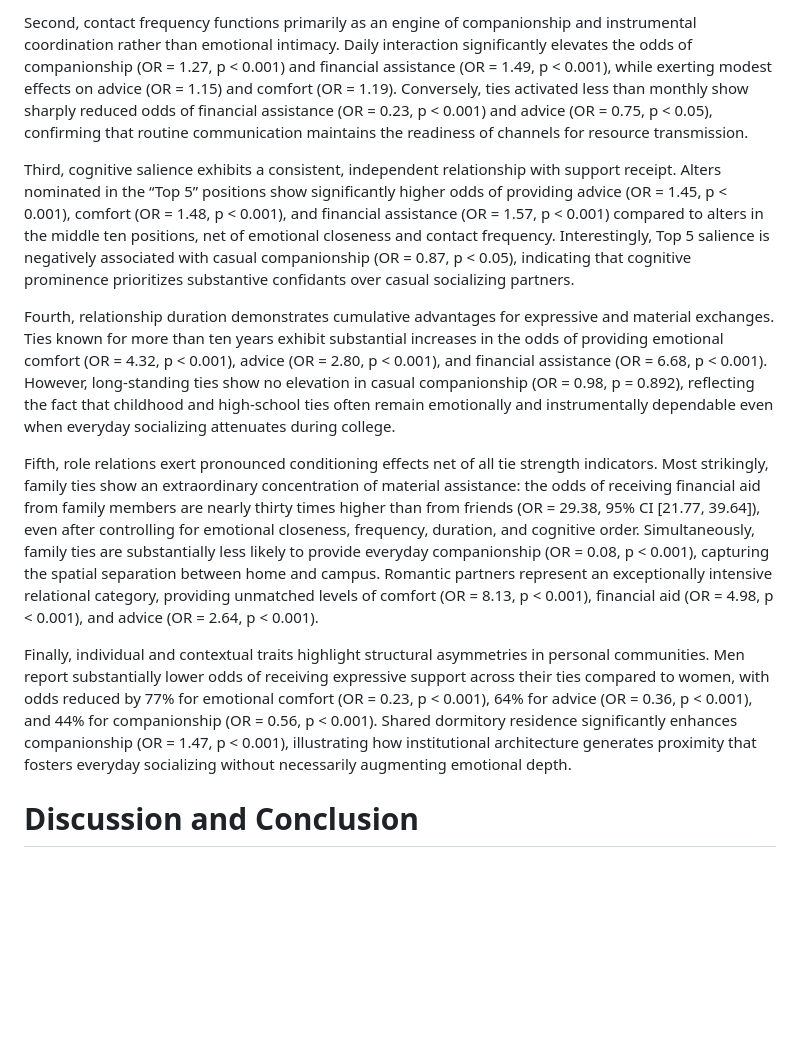
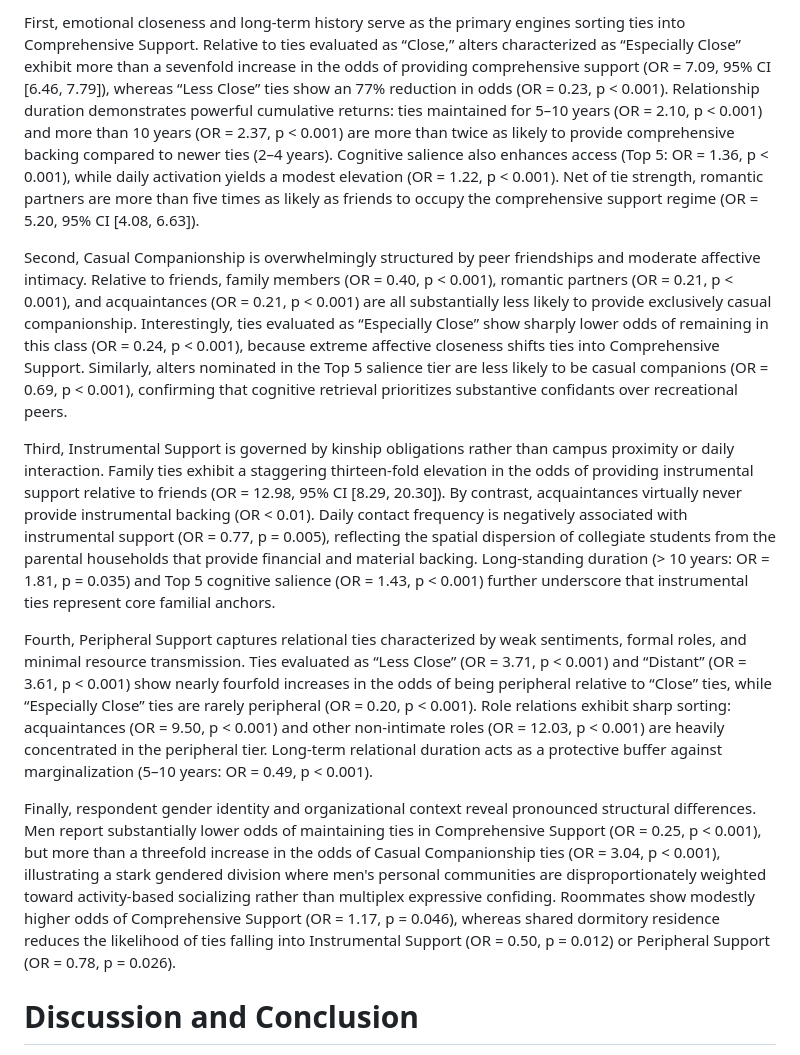
Before and after one commit to olizardo/tie-strength-and-support-NetHealth, a Markdown page: draft_manuscript.md, the part around one of its changes. GitHub-like rendering; blank space fills up the shorter version.

```diff
--- a/draft_manuscript.md
+++ b/draft_manuscript.md
@@ -102,13 +106,13 @@ Figure 2 visualizes the estimated odds ratios across the four social support out
 
-Second, contact frequency functions primarily as an engine of companionship and instrumental coordination rather than emotional intimacy. Daily interaction significantly elevates the odds of companionship (OR = 1.27, p < 0.001) and financial assistance (OR = 1.49, p < 0.001), while exerting modest effects on advice (OR = 1.15) and comfort (OR = 1.19). Conversely, ties activated less than monthly show sharply reduced odds of financial assistance (OR = 0.23, p < 0.001) and advice (OR = 0.75, p < 0.05), confirming that routine communication maintains the readiness of channels for resource transmission.
+First, emotional closeness and long-term history serve as the primary engines sorting ties into Comprehensive Support. Relative to ties evaluated as “Close,” alters characterized as “Especially Close” exhibit more than a sevenfold increase in the odds of providing comprehensive support (OR = 7.09, 95% CI [6.46, 7.79]), whereas “Less Close” ties show an 77% reduction in odds (OR = 0.23, p < 0.001). Relationship duration demonstrates powerful cumulative returns: ties maintained for 5–10 years (OR = 2.10, p < 0.001) and more than 10 years (OR = 2.37, p < 0.001) are more than twice as likely to provide comprehensive backing compared to newer ties (2–4 years). Cognitive salience also enhances access (Top 5: OR = 1.36, p < 0.001), while daily activation yields a modest elevation (OR = 1.22, p < 0.001). Net of tie strength, romantic partners are more than five times as likely as friends to occupy the comprehensive support regime (OR = 5.20, 95% CI [4.08, 6.63]).
 
-Third, cognitive salience exhibits a consistent, independent relationship with support receipt. Alters nominated in the “Top 5” positions show significantly higher odds of providing advice (OR = 1.45, p < 0.001), comfort (OR = 1.48, p < 0.001), and financial assistance (OR = 1.57, p < 0.001) compared to alters in the middle ten positions, net of emotional closeness and contact frequency. Interestingly, Top 5 salience is negatively associated with casual companionship (OR = 0.87, p < 0.05), indicating that cognitive prominence prioritizes substantive confidants over casual socializing partners.
+Second, Casual Companionship is overwhelmingly structured by peer friendships and moderate affective intimacy. Relative to friends, family members (OR = 0.40, p < 0.001), romantic partners (OR = 0.21, p < 0.001), and acquaintances (OR = 0.21, p < 0.001) are all substantially less likely to provide exclusively casual companionship. Interestingly, ties evaluated as “Especially Close” show sharply lower odds of remaining in this class (OR = 0.24, p < 0.001), because extreme affective closeness shifts ties into Comprehensive Support. Similarly, alters nominated in the Top 5 salience tier are less likely to be casual companions (OR = 0.69, p < 0.001), confirming that cognitive retrieval prioritizes substantive confidants over recreational peers.
 
-Fourth, relationship duration demonstrates cumulative advantages for expressive and material exchanges. Ties known for more than ten years exhibit substantial increases in the odds of providing emotional comfort (OR = 4.32, p < 0.001), advice (OR = 2.80, p < 0.001), and financial assistance (OR = 6.68, p < 0.001). However, long-standing ties show no elevation in casual companionship (OR = 0.98, p = 0.892), reflecting the fact that childhood and high-school ties often remain emotionally and instrumentally dependable even when everyday socializing attenuates during college.
+Third, Instrumental Support is governed by kinship obligations rather than campus proximity or daily interaction. Family ties exhibit a staggering thirteen-fold elevation in the odds of providing instrumental support relative to friends (OR = 12.98, 95% CI [8.29, 20.30]). By contrast, acquaintances virtually never provide instrumental backing (OR < 0.01). Daily contact frequency is negatively associated with instrumental support (OR = 0.77, p = 0.005), reflecting the spatial dispersion of collegiate students from the parental households that provide financial and material backing. Long-standing duration (> 10 years: OR = 1.81, p = 0.035) and Top 5 cognitive salience (OR = 1.43, p < 0.001) further underscore that instrumental ties represent core familial anchors.
 
-Fifth, role relations exert pronounced conditioning effects net of all tie strength indicators. Most strikingly, family ties show an extraordinary concentration of material assistance: the odds of receiving financial aid from family members are nearly thirty times higher than from friends (OR = 29.38, 95% CI [21.77, 39.64]), even after controlling for emotional closeness, frequency, duration, and cognitive order. Simultaneously, family ties are substantially less likely to provide everyday companionship (OR = 0.08, p < 0.001), capturing the spatial separation between home and campus. Romantic partners represent an exceptionally intensive relational category, providing unmatched levels of comfort (OR = 8.13, p < 0.001), financial aid (OR = 4.98, p < 0.001), and advice (OR = 2.64, p < 0.001).
+Fourth, Peripheral Support captures relational ties characterized by weak sentiments, formal roles, and minimal resource transmission. Ties evaluated as “Less Close” (OR = 3.71, p < 0.001) and “Distant” (OR = 3.61, p < 0.001) show nearly fourfold increases in the odds of being peripheral relative to “Close” ties, while “Especially Close” ties are rarely peripheral (OR = 0.20, p < 0.001). Role relations exhibit sharp sorting: acquaintances (OR = 9.50, p < 0.001) and other non-intimate roles (OR = 12.03, p < 0.001) are heavily concentrated in the peripheral tier. Long-term relational duration acts as a protective buffer against marginalization (5–10 years: OR = 0.49, p < 0.001).
 
-Finally, individual and contextual traits highlight structural asymmetries in personal communities. Men report substantially lower odds of receiving expressive support across their ties compared to women, with odds reduced by 77% for emotional comfort (OR = 0.23, p < 0.001), 64% for advice (OR = 0.36, p < 0.001), and 44% for companionship (OR = 0.56, p < 0.001). Shared dormitory residence significantly enhances companionship (OR = 1.47, p < 0.001), illustrating how institutional architecture generates proximity that fosters everyday socializing without necessarily augmenting emotional depth.
+Finally, respondent gender identity and organizational context reveal pronounced structural differences. Men report substantially lower odds of maintaining ties in Comprehensive Support (OR = 0.25, p < 0.001), but more than a threefold increase in the odds of Casual Companionship ties (OR = 3.04, p < 0.001), illustrating a stark gendered division where men's personal communities are disproportionately weighted toward activity-based socializing rather than multiplex expressive confiding. Roommates show modestly higher odds of Comprehensive Support (OR = 1.17, p = 0.046), whereas shared dormitory residence reduces the likelihood of ties falling into Instrumental Support (OR = 0.50, p = 0.012) or Peripheral Support (OR = 0.78, p = 0.026).
 
 # Discussion and Conclusion
 
```
Also changed, not shown: other parts of draft_manuscript.md (+15 -11 lines), Plots/fig2_glmm_odds_ratios.png, output/figures/fig2_glmm_odds_ratios.png, 4 other files.
